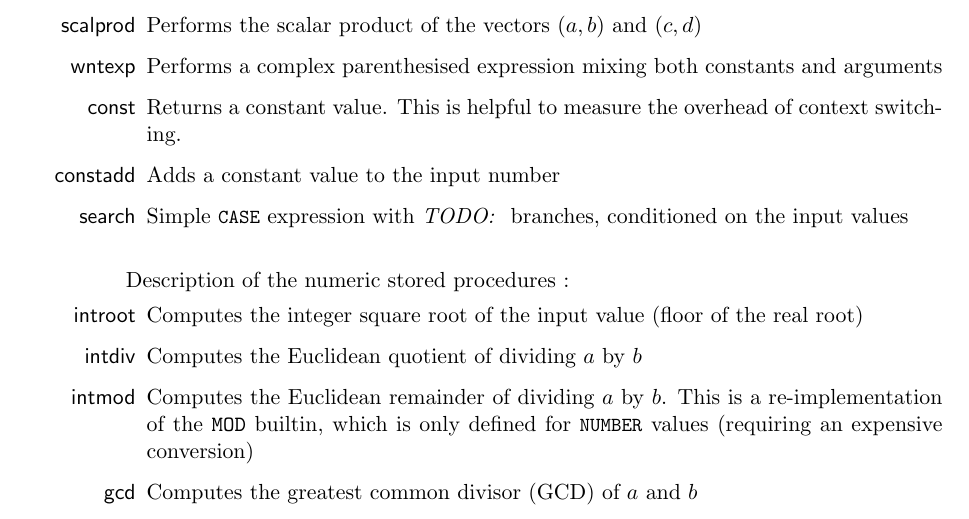
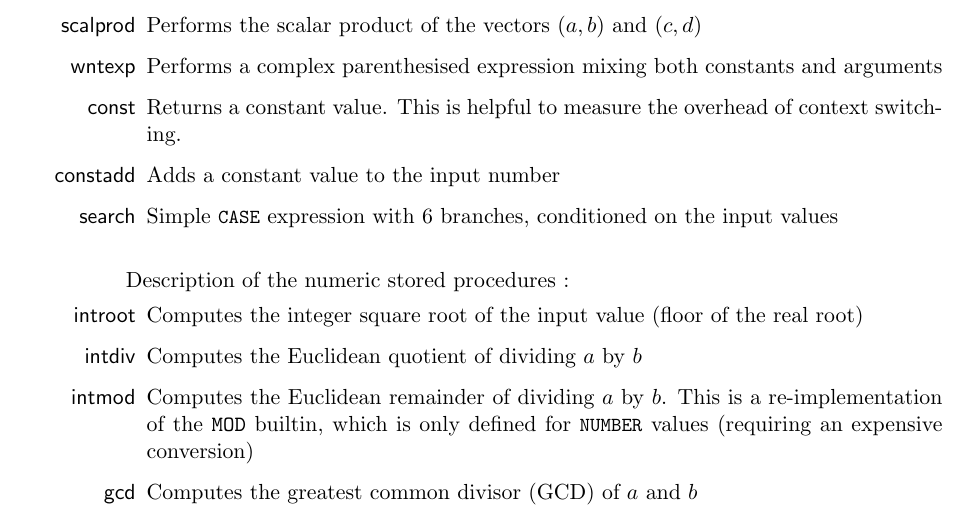
Before and after one commit to hkapp/master-thesis, a LaTeX thesis (master-thesis.tex): part of page 64 of 66, cut so that both start at the same text. Compiled offline with pdfLaTeX.

Commit message:
Sent version of the thesis

```diff
--- a/master-thesis.tex
+++ b/master-thesis.tex
@@ -2084,7 +2084,7 @@ Description of the numeric UDF benchmarks :
 \item[\bench{wntexp}] Performs a complex parenthesised expression mixing both constants and arguments
 \item[\bench{const}] Returns a constant value. This is helpful to measure the overhead of context switching.
 \item[\bench{constadd}] Adds a constant value to the input number
-\item[\bench{search}] Simple \pls{CASE} expression with \todo{} branches, conditioned on the input values
+\item[\bench{search}] Simple \pls{CASE} expression with 6 branches, conditioned on the input values
 \end{itemize}
 
 \vspace{5mm}
```
Also changed, not shown: HugoKappMasterThesis.pdf (added), 2 other files.
